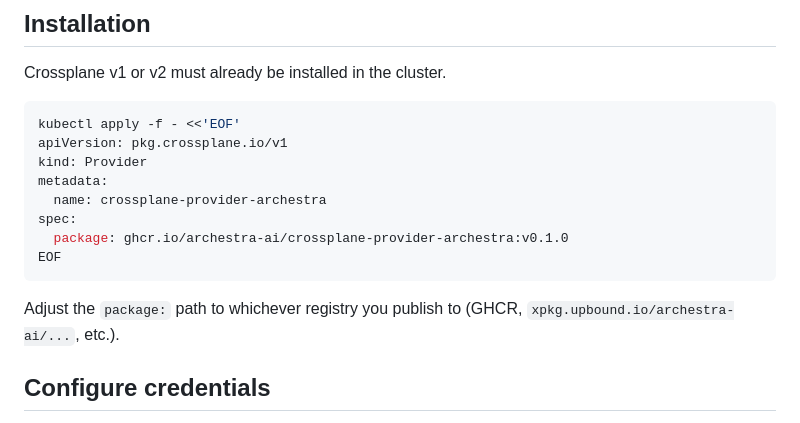
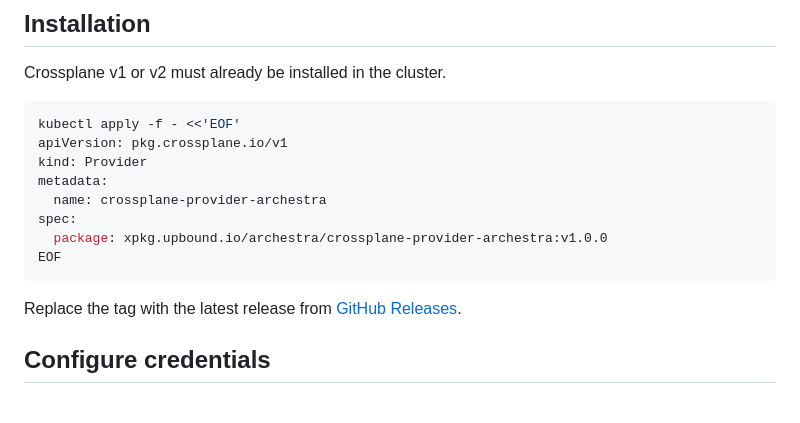
Before and after one commit to archestra-ai/terraform-provider-archestra, a Markdown page: crossplane/README.md, the part around the change. Rendered like a GitHub page.

Commit message:
fix(crossplane): point install example at the real registry (#133)

````diff
--- a/crossplane/README.md
+++ b/crossplane/README.md
@@ -25,12 +25,12 @@ kind: Provider
 metadata:
   name: crossplane-provider-archestra
 spec:
-  package: ghcr.io/archestra-ai/crossplane-provider-archestra:v0.1.0
+  package: xpkg.upbound.io/archestra/crossplane-provider-archestra:v1.0.0
 EOF
 ```
 
-Adjust the `package:` path to whichever registry you publish to (GHCR,
-`xpkg.upbound.io/archestra-ai/...`, etc.).
+Replace the tag with the latest release from
+[GitHub Releases](https://github.com/archestra-ai/terraform-provider-archestra/releases?q=crossplane-).
 
 ## Configure credentials
 
````
